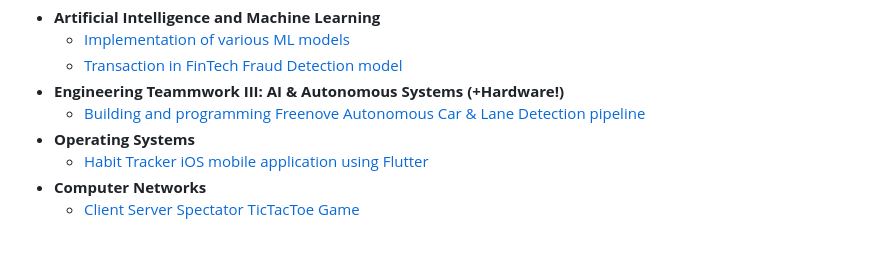
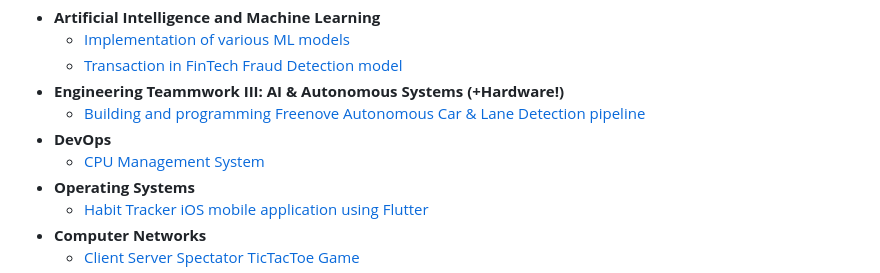
Before and after one commit to marriammahmed/marriammahmed, a Markdown page: README.md, the part around the change. Rendered like a GitHub page; blank space fills up the shorter version.

Commit message:
Add DevOps section to README

```diff
--- a/README.md
+++ b/README.md
@@ -7,6 +7,8 @@
   - [Transaction in FinTech Fraud Detection model](https://github.com/marriammahmed/AI_MLFraudDetectionFinTechAlgo/blob/main/README.md)
 - <b>Engineering Teammwork III: AI & Autonomous Systems (+Hardware!)</b>
   - [Building and programming Freenove Autonomous Car & Lane Detection pipeline](https://github.com/marriammahmed/AS_CarLaneDetection/tree/main)
+- <b>DevOps</b>
+  - [CPU Management System]()
 - <b>Operating Systems</b>
   - [Habit Tracker iOS mobile application using Flutter](https://github.com/marriammahmed/OS_FlutteriOSHabitTracker)
 - <b>Computer Networks</b>
```
